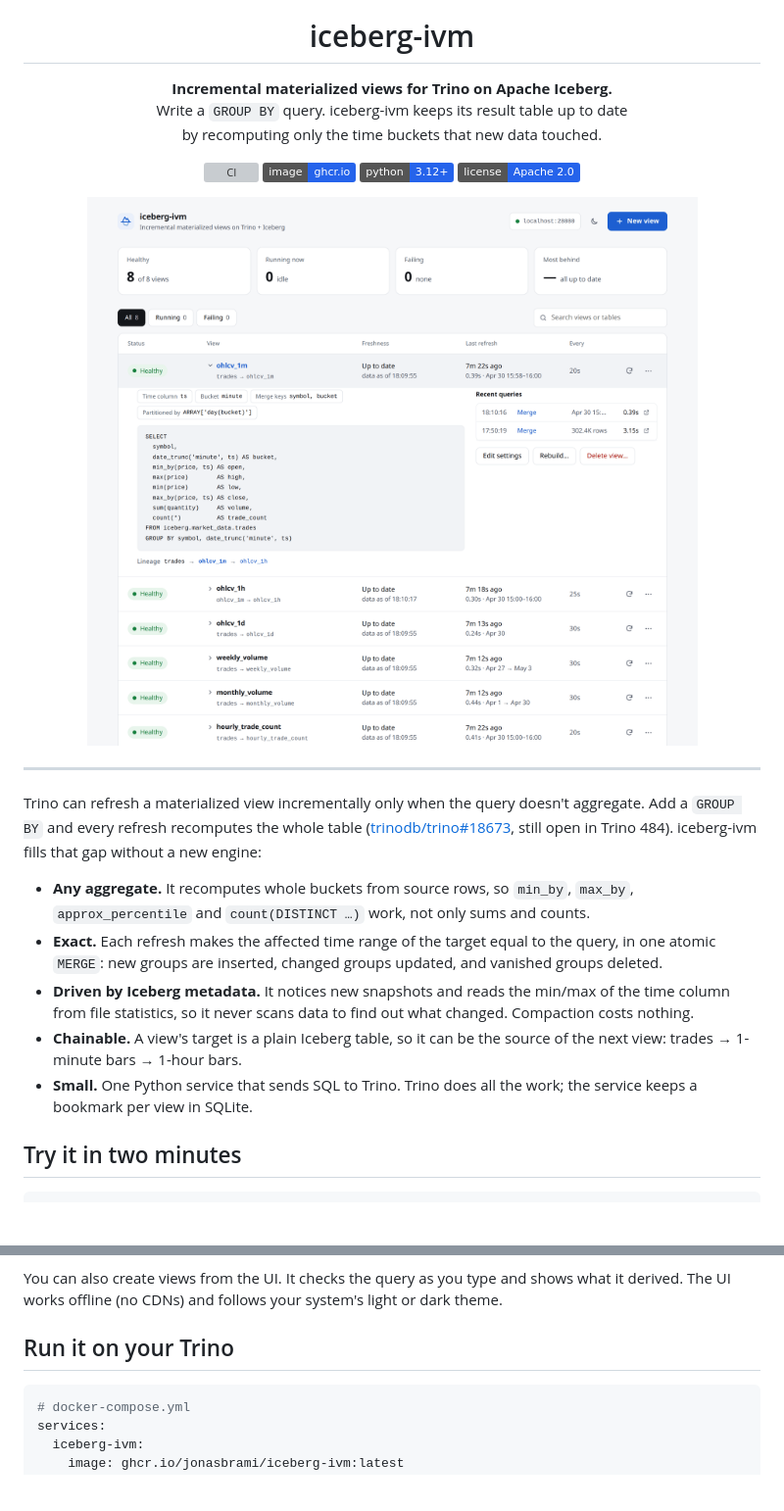
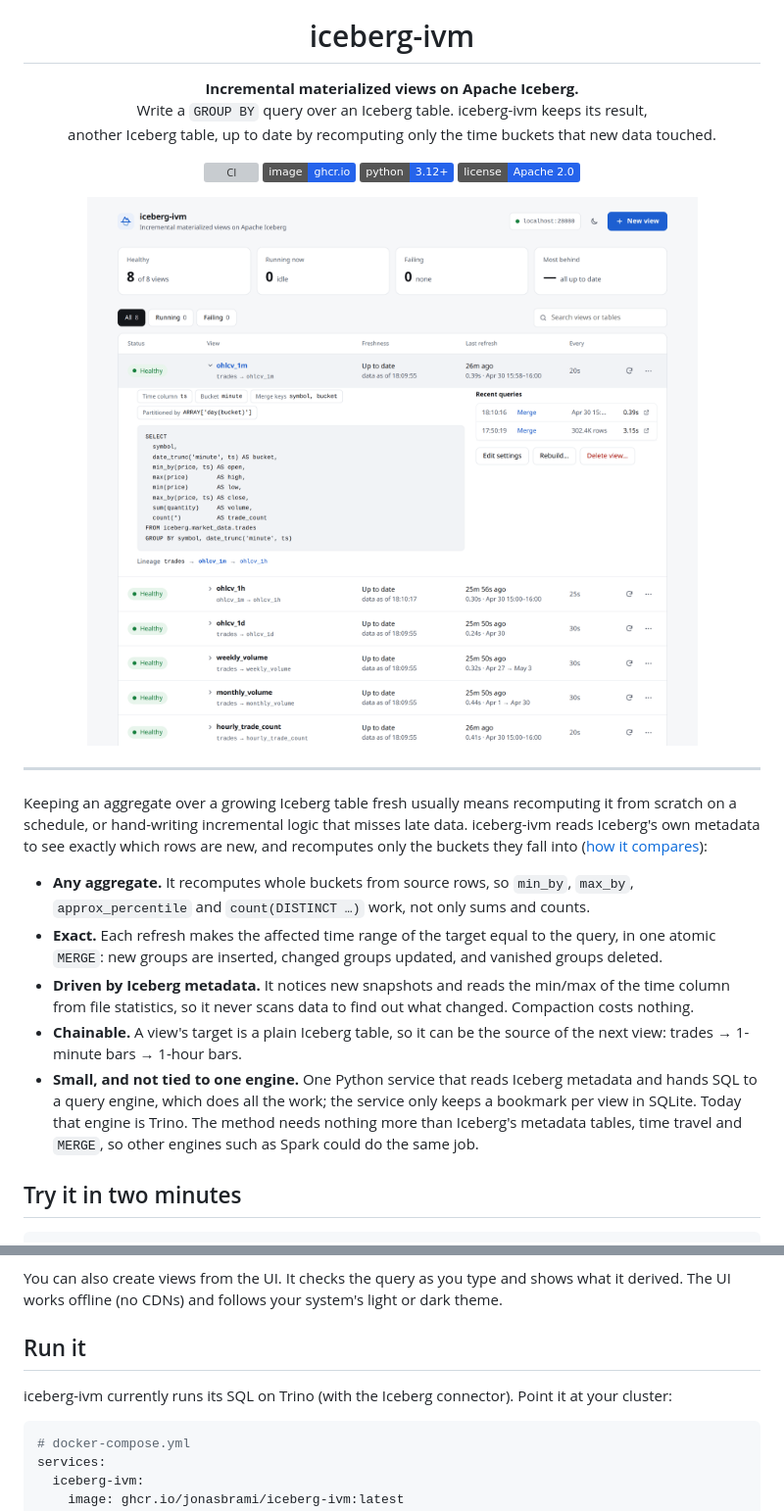
Before and after one commit to jonasbrami/iceberg-ivm, a Markdown page: README.md, 2 parts joined by grey strips. Shown at 98% size. Drawn GitHub-style; pictures changed too: docs/screenshots/dashboard-light.png; badges without logos; blank space fills up the shorter version; grey boxes are pictures that could not be loaded.

````diff
--- a/README.md
+++ b/README.md
@@ -5,9 +5,9 @@
 <h1 align="center">iceberg-ivm</h1>
 
 <p align="center">
-  <b>Incremental materialized views for Trino on Apache Iceberg.</b><br>
-  Write a <code>GROUP BY</code> query. iceberg-ivm keeps its result table up to date<br>
-  by recomputing only the time buckets that new data touched.
+  <b>Incremental materialized views on Apache Iceberg.</b><br>
+  Write a <code>GROUP BY</code> query over an Iceberg table. iceberg-ivm keeps its result,<br>
+  another Iceberg table, up to date by recomputing only the time buckets that new data touched.
 </p>
 
 <p align="center">
@@ -26,13 +26,13 @@
 
 ---
 
-Trino can refresh a materialized view incrementally only when the query doesn't aggregate. Add a `GROUP BY` and every refresh recomputes the whole table ([trinodb/trino#18673](https://github.com/trinodb/trino/issues/18673), still open in Trino 484). iceberg-ivm fills that gap without a new engine:
+Keeping an aggregate over a growing Iceberg table fresh usually means recomputing it from scratch on a schedule, or hand-writing incremental logic that misses late data. iceberg-ivm reads Iceberg's own metadata to see exactly which rows are new, and recomputes only the buckets they fall into ([how it compares](#how-it-compares)):
 
 - **Any aggregate.** It recomputes whole buckets from source rows, so `min_by`, `max_by`, `approx_percentile` and `count(DISTINCT …)` work, not only sums and counts.
 - **Exact.** Each refresh makes the affected time range of the target equal to the query, in one atomic `MERGE`: new groups are inserted, changed groups updated, and vanished groups deleted.
 - **Driven by Iceberg metadata.** It notices new snapshots and reads the min/max of the time column from file statistics, so it never scans data to find out what changed. Compaction costs nothing.
 - **Chainable.** A view's target is a plain Iceberg table, so it can be the source of the next view: trades → 1-minute bars → 1-hour bars.
-- **Small.** One Python service that sends SQL to Trino. Trino does all the work; the service keeps a bookmark per view in SQLite.
+- **Small, and not tied to one engine.** One Python service that reads Iceberg metadata and hands SQL to a query engine, which does all the work; the service only keeps a bookmark per view in SQLite. Today that engine is Trino. The method needs nothing more than Iceberg's metadata tables, time travel and `MERGE`, so other engines such as Spark could do the same job.
 
 ## Try it in two minutes
 
@@ -93,7 +93,9 @@ The rules:
 
 You can also create views from the UI. It checks the query as you type and shows what it derived. The UI works offline (no CDNs) and follows your system's light or dark theme.
 
-## Run it on your Trino
+## Run it
+
+iceberg-ivm currently runs its SQL on Trino (with the Iceberg connector). Point it at your cluster:
 
 ```yaml
 # docker-compose.yml
````
Also changed, not shown: other parts of README.md (+22 -8 lines), docs/how-it-works.md (+1 -1 lines), docs/screenshots/dashboard-dark.png, 3 other files.
